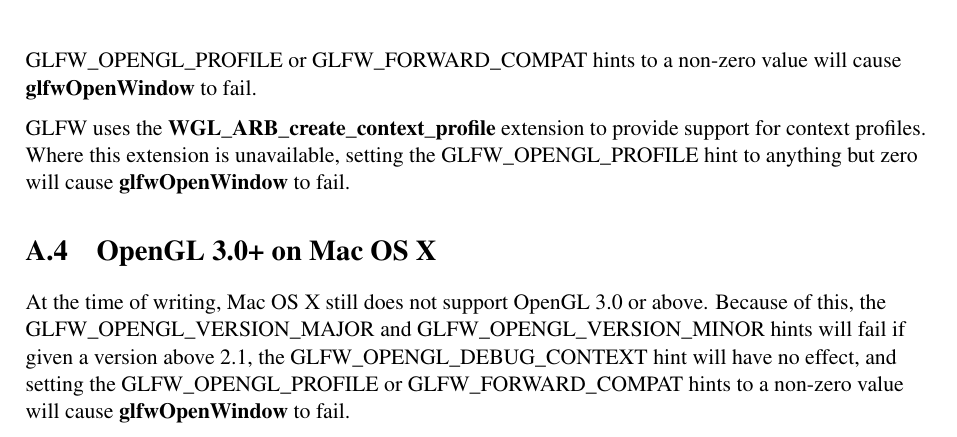
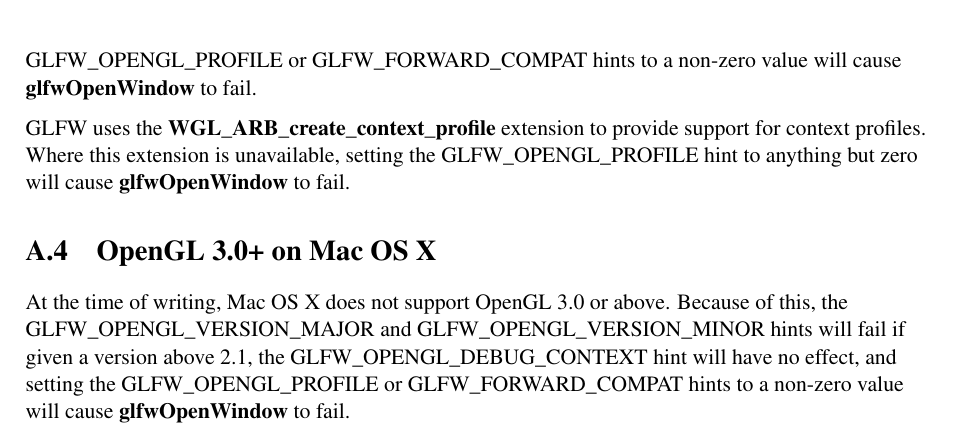
Before and after one commit to glfw/glfw-legacy, a LaTeX document (docs/glfwrm.tex): part of page 67 of 67, cut so that both start at the same text. Compiled offline with pdfLaTeX; the source files are stored in an older character set and shown here as Unicode.

Commit message:
Softened OS X GL3 language.

```diff
--- a/docs/glfwrm.tex
+++ b/docs/glfwrm.tex
@@ -3206,7 +3206,7 @@
 %-------------------------------------------------------------------------
 \section{OpenGL 3.0+ on Mac OS X}
 
-At the time of writing, Mac OS X still does not support OpenGL 3.0 or above.
+At the time of writing, Mac OS X does not support OpenGL 3.0 or above.
 Because of this, the GLFW\_OPENGL\_VERSION\_MAJOR and
 GLFW\_OPENGL\_VERSION\_MINOR hints will fail if given a version above 2.1, the
 GLFW\_OPENGL\_DEBUG\_CONTEXT hint will have no effect, and setting the
```
